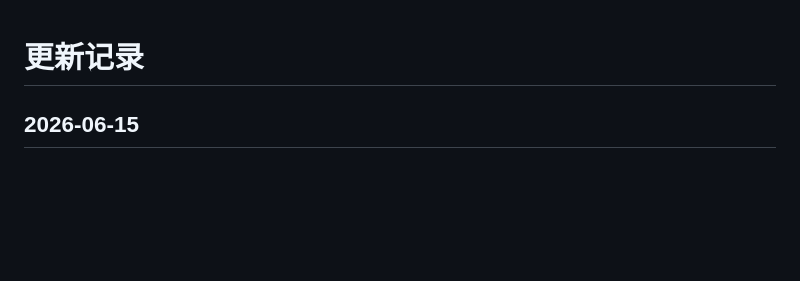
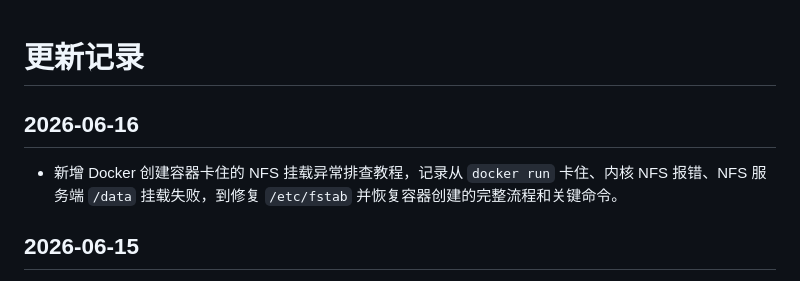
Before and after one commit to mantuoluozk/gpu-dcu-monitor, a Markdown page: CHANGELOG.md, the part around the change. Rendered like a GitHub page; blank space fills up the shorter version.

Commit message:
Add Docker NFS hang troubleshooting guide

```diff
--- a/CHANGELOG.md
+++ b/CHANGELOG.md
@@ -1,4 +1,8 @@
 # 更新记录
+
+## 2026-06-16
+
+- 新增 Docker 创建容器卡住的 NFS 挂载异常排查教程，记录从 `docker run` 卡住、内核 NFS 报错、NFS 服务端 `/data` 挂载失败，到修复 `/etc/fstab` 并恢复容器创建的完整流程和关键命令。
 
 ## 2026-06-15
 
```
Also changed, not shown: docs/docker-nfs-hang-troubleshooting.md (added, +460 -0 lines).
